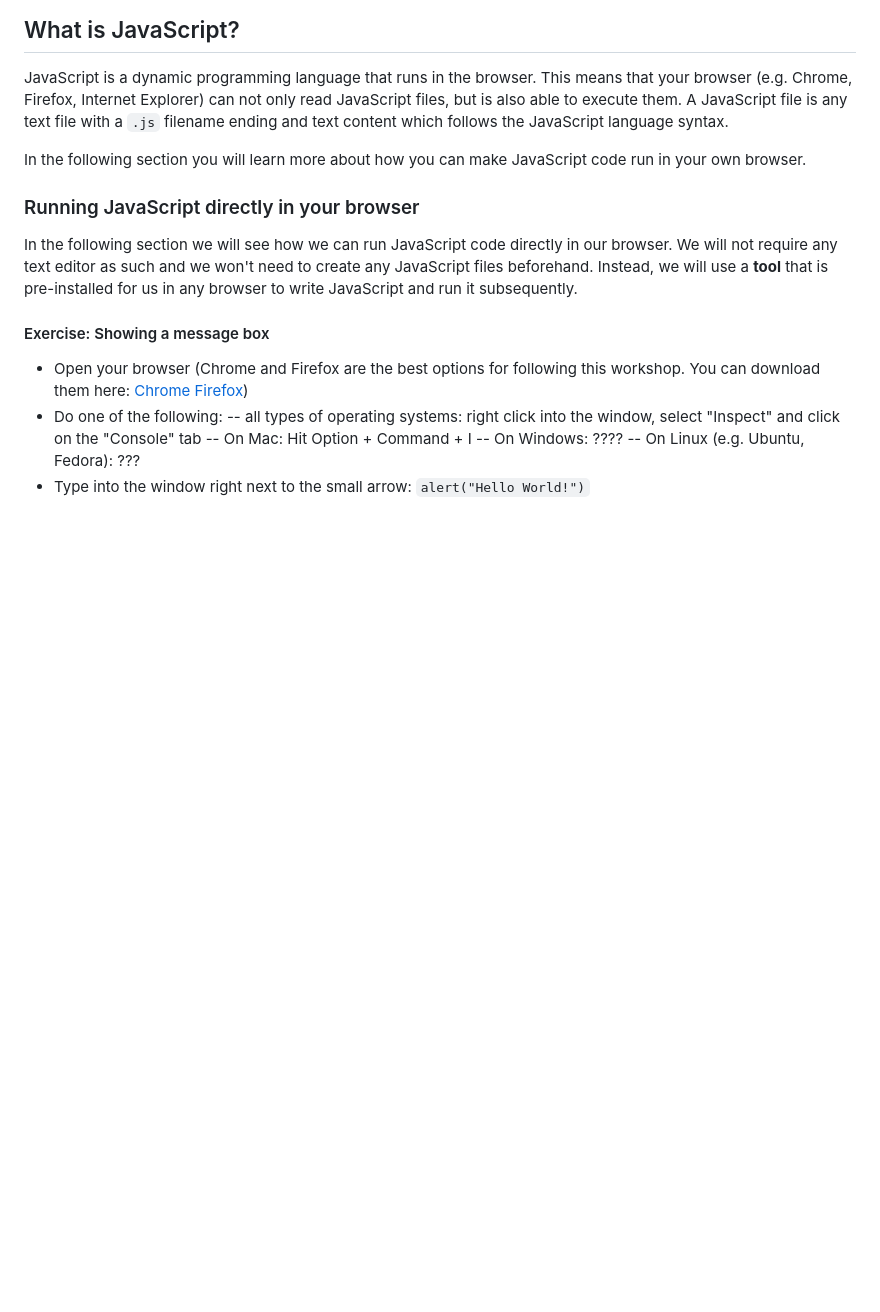
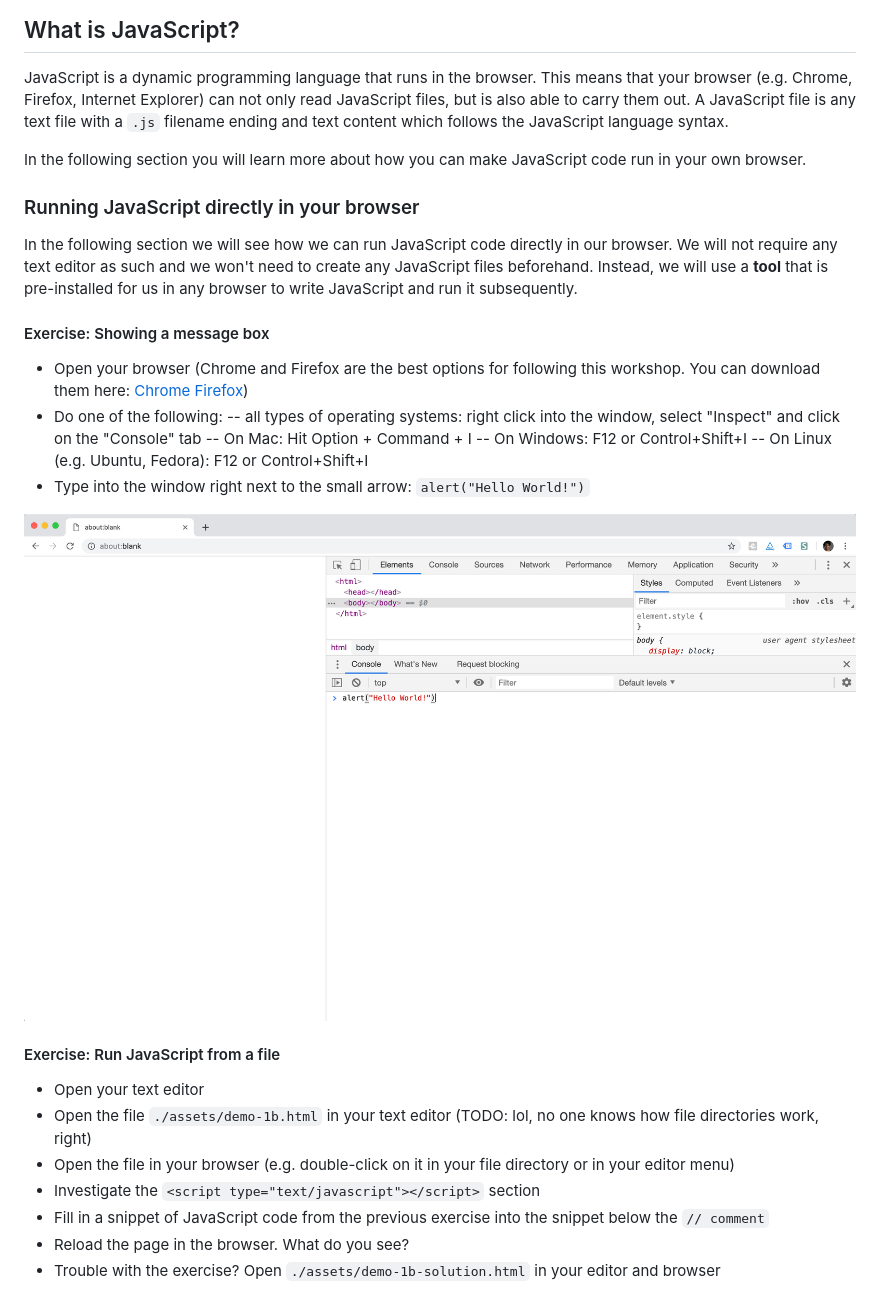
Before and after one commit to codecurious-bln/emberginners-workshop, a Markdown page: step-1.md, the part around the change. Drawn GitHub-style; pictures changed too: assets/images/console_demo-1a.png (added); blank space fills up the shorter version.

Commit message:
step(ember-intro): first draft

```diff
--- a/step-1.md
+++ b/step-1.md
@@ -3,7 +3,7 @@
 ## What is JavaScript?
 
 JavaScript is a dynamic programming language that runs in the browser. This means that your browser (e.g. Chrome, Firefox, Internet Explorer) can not only read JavaScript files,
-but is also able to execute them. A JavaScript file is any text file with a `.js` filename ending and text content which follows the JavaScript language syntax.
+but is also able to carry them out. A JavaScript file is any text file with a `.js` filename ending and text content which follows the JavaScript language syntax.
 
 In the following section you will learn more about how you can make JavaScript code run in your own browser.
 
@@ -18,6 +18,33 @@ Instead, we will use a **tool** that is pre-installed for us in any browser to w
 - Do one of the following:
 -- all types of operating systems: right click into the window, select "Inspect" and click on the "Console" tab
 -- On Mac: Hit Option + Command + I
--- On Windows: ????
--- On Linux (e.g. Ubuntu, Fedora): ???
+-- On Windows: F12 or Control+Shift+I
+-- On Linux (e.g. Ubuntu, Fedora): F12 or Control+Shift+I
 - Type into the window right next to the small arrow: `alert("Hello World!")`
+
+![Console Demo 1.a](./assets/images/console_demo-1a.png)
+
+#### Exercise: Run JavaScript from a file
+
+- Open your text editor
+- Open the file `./assets/demo-1b.html` in your text editor (TODO: lol, no one knows how file directories work, right)
+- Open the file in your browser (e.g. double-click on it in your file directory or in your editor menu)
+- Investigate the `<script type="text/javascript"></script>` section
+- Fill in a snippet of JavaScript code from the previous exercise into the snippet below the `// comment`
+- Reload the page in the browser. What do you see?
+- Trouble with the exercise? Open `./assets/demo-1b-solution.html` in your editor and browser
+
+
+<!-- JavaScript Primer
+
+- What is JavaScript? A language → Demo of console in Chrome dev tools / alert, then html file with JavaScript file with the same code
+- Variables. What are they and what do they do? Variable assignment syntax, var / const / let
+- console.log + alert. Printing values.
+- Exercise: Add an assignment to a call to alert / console.log (Example Page with script tag)
+- Exercise: Use var (historic). Use const. Use let. String concatenation example.
+- <break here? move to components in Ember app>
+- Conditions. What is a condition? How to use if. How to use if / else. Templating if and JS if
+- Exercise: Print a statement using if / else.
+- Objects. What are objects? What are they used for? How do property assignments work?
+- Exercise: Create an object. Update properties of an object and print it.
+- Functions? What is this used for and how do you return a value from a function? -->
```
Also changed, not shown: step-2.md (added, +35 -0 lines), assets/images/ember_demo-2a.gif (added), assets/images/ember_demo-2b.gif (added), assets/images/super_rentals_demo.png (added), 2 other files.
